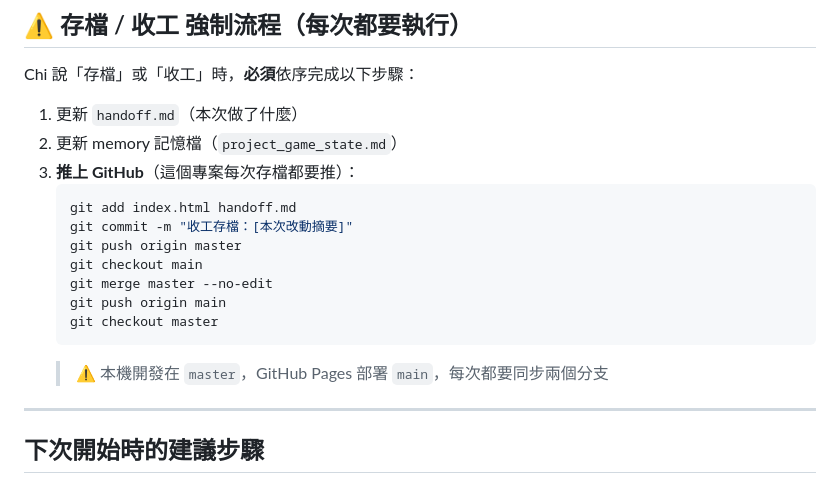
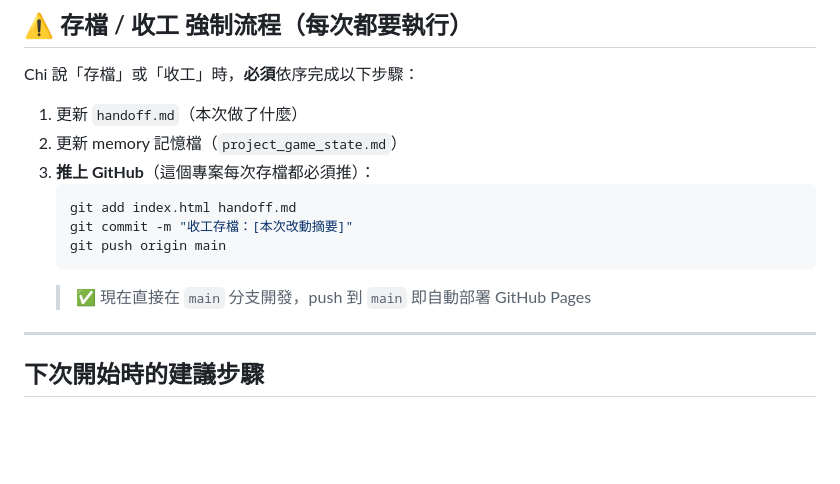
Before and after one commit to elain-chi/englishwords-adventure, a Markdown page: handoff.md, the part around the change. Drawn GitHub-style; blank space fills up the shorter version.

Commit message:
簡化存檔流程：統一用 main 分支開發
Co-Authored-By: Claude Sonnet 4.6 <noreply@anthropic.com>

````diff
--- a/handoff.md
+++ b/handoff.md
@@ -230,17 +230,13 @@ Chi 說「存檔」或「收工」時，**必須**依序完成以下步驟：
 
 1. 更新 `handoff.md`（本次做了什麼）
 2. 更新 memory 記憶檔（`project_game_state.md`）
-3. **推上 GitHub**（這個專案每次存檔都要推）：
+3. **推上 GitHub**（這個專案每次存檔都必須推）：
    ```bash
    git add index.html handoff.md
    git commit -m "收工存檔：[本次改動摘要]"
-   git push origin master
-   git checkout main
-   git merge master --no-edit
    git push origin main
-   git checkout master
    ```
-   > ⚠️ 本機開發在 `master`，GitHub Pages 部署 `main`，每次都要同步兩個分支
+   > ✅ 現在直接在 `main` 分支開發，push 到 `main` 即自動部署 GitHub Pages
 
 ---
 
````
